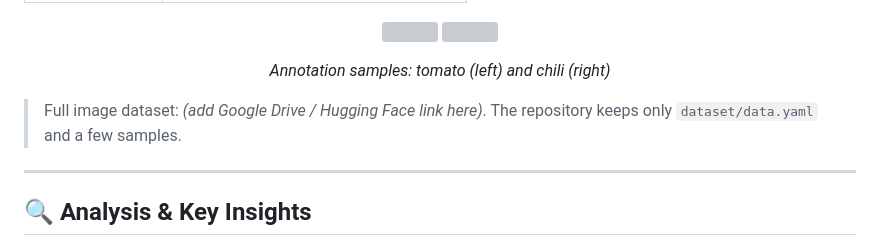
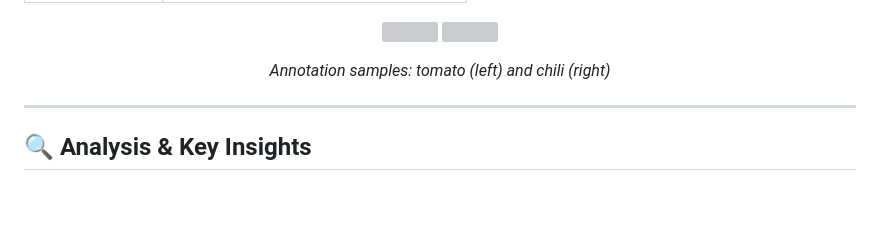
Before and after one commit to natalio123/ricawatch-adse-2026, a Markdown page: README.md, the part around the change. Rendered like a GitHub page; blank space fills up the shorter version; grey boxes are pictures that could not be loaded.

Commit message:
Update README to remove dataset link placeholder
Removed placeholder text for dataset link in README.

```diff
--- a/README.md
+++ b/README.md
@@ -131,7 +131,6 @@ Produce photos were collected at Bersehati Market and annotated in YOLO format f
 </p>
 <p align="center"><i>Annotation samples: tomato (left) and chili (right)</i></p>
 
-> Full image dataset: *(add Google Drive / Hugging Face link here)*. The repository keeps only `dataset/data.yaml` and a few samples.
 
 ---
 
```
